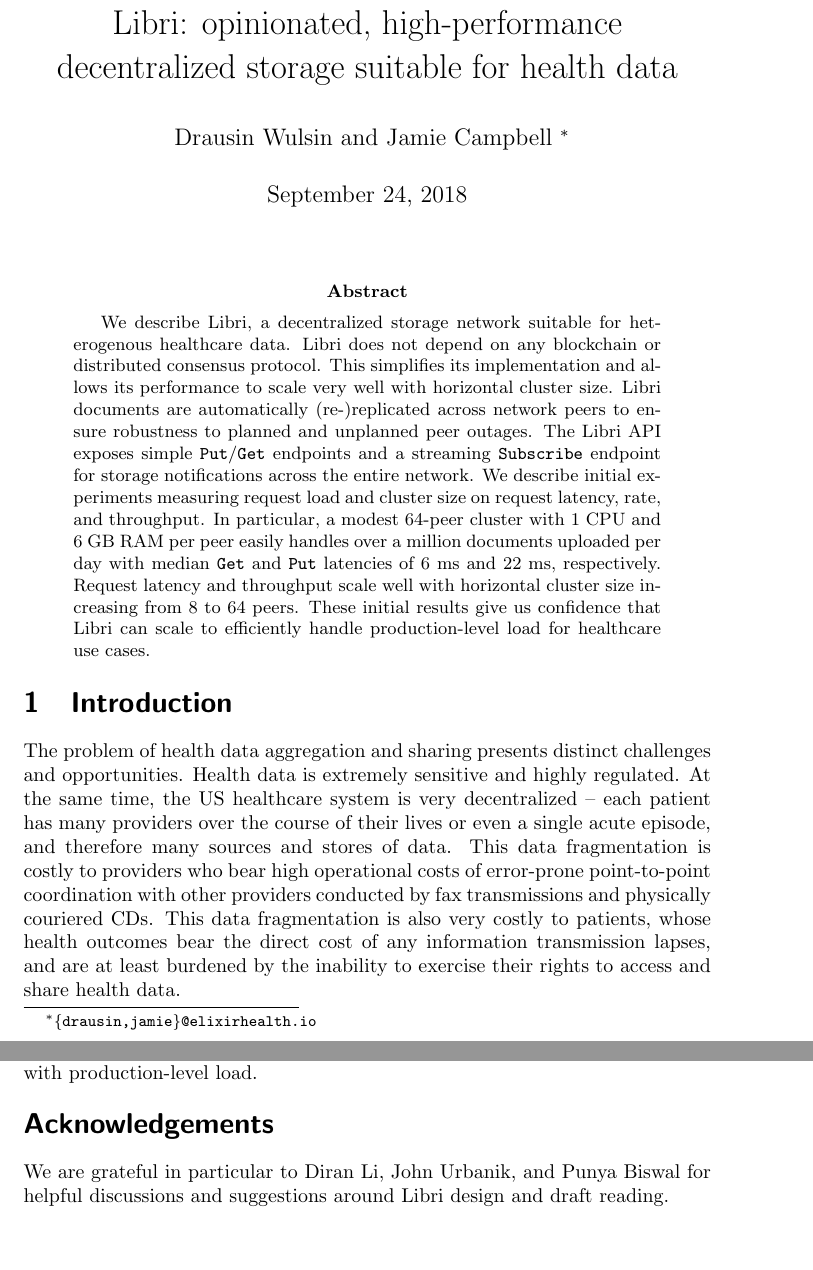
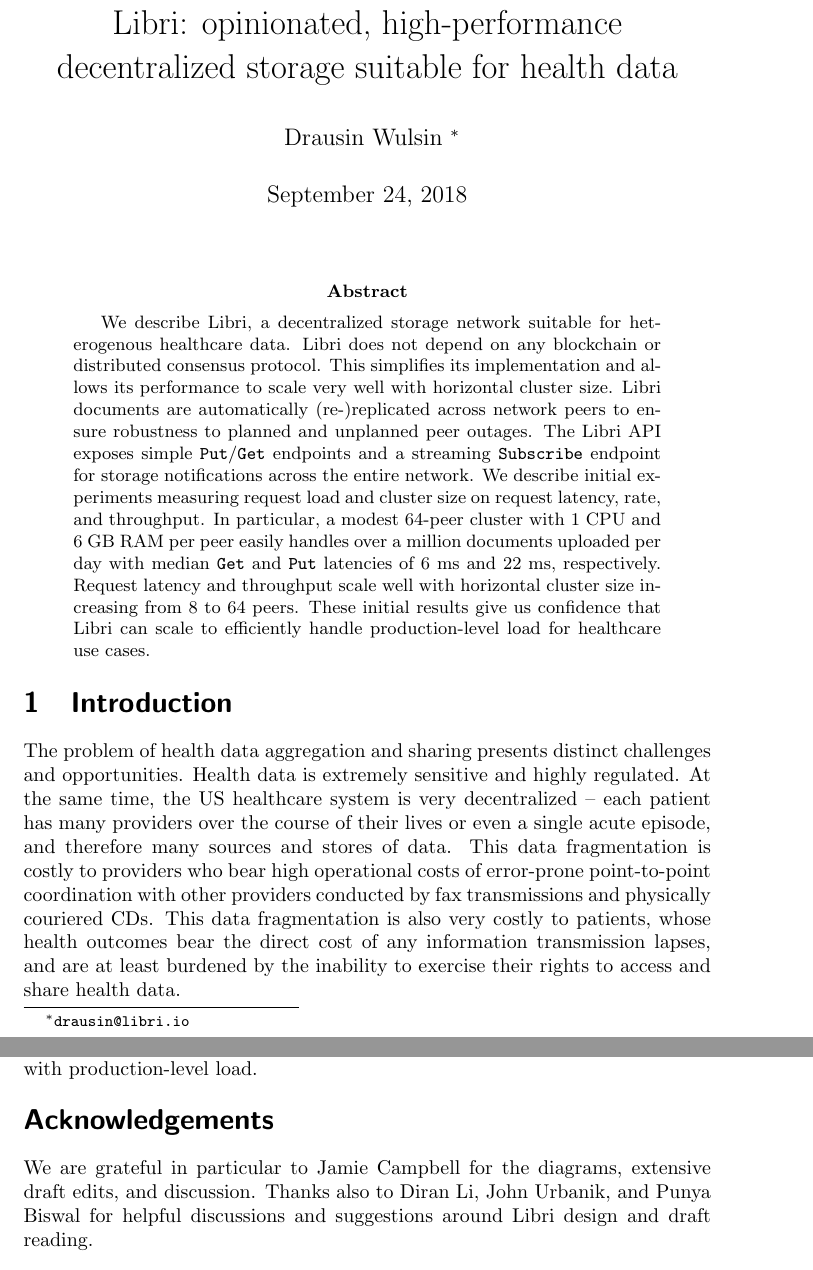
Before and after one commit to drausin/libri-whitepaper, a LaTeX paper (libri-whitepaper.tex): two parts of pages 1 and 23 of 27, joined at a grey line, cut so that both start at the same text, the shorter picture padded with empty space. Compiled offline with pdfLaTeX.

Commit message:
move Jamie from author to acknowledgement per his preference (#13)

```diff
--- a/libri-whitepaper.tex
+++ b/libri-whitepaper.tex
@@ -37,7 +37,7 @@
 \begin{document}
 
 \title{Libri: opinionated, high-performance decentralized storage suitable for health data}
-\author{Drausin Wulsin and Jamie Campbell \thanks{\ttt{\{drausin,jamie\}@elixirhealth.io}}}
+\author{Drausin Wulsin \thanks{\ttt{drausin@libri.io}}}
 \maketitle
 
 \begin{abstract}
@@ -376,7 +376,7 @@ The next large technical hurdle is ramping up integrations with healthcare organ
 The field of decentralized storage is still in its infancy, with few networks supporting true production loads. The network designs that do exist have few performance studies to give confidence that they can in fact support the production loads they aim to. Libri is intended to be simple and opinionated, which frees it from many of the challenges (e.g., consensus protocols, incentives) associated with other decentralized systems. Documents are encrypted and shared between parties through a very explicit API, and these documents are kept replicated by the network as a whole. Preliminary experimental results indicate that Libri networks exhibit very good request latency, rate, and throughput properties, giving us confidence that we can immediately begin testing a persistent cluster with production-level load.
 
 \section*{Acknowledgements}
-We are grateful in particular to Diran Li, John Urbanik, and Punya Biswal for helpful discussions and suggestions around Libri design and draft reading.
+We are grateful in particular to Jamie Campbell for the diagrams, extensive draft edits, and discussion. Thanks also to Diran Li, John Urbanik, and Punya Biswal for helpful discussions and suggestions around Libri design and draft reading.
 
 \begin{appendices}
 
```
